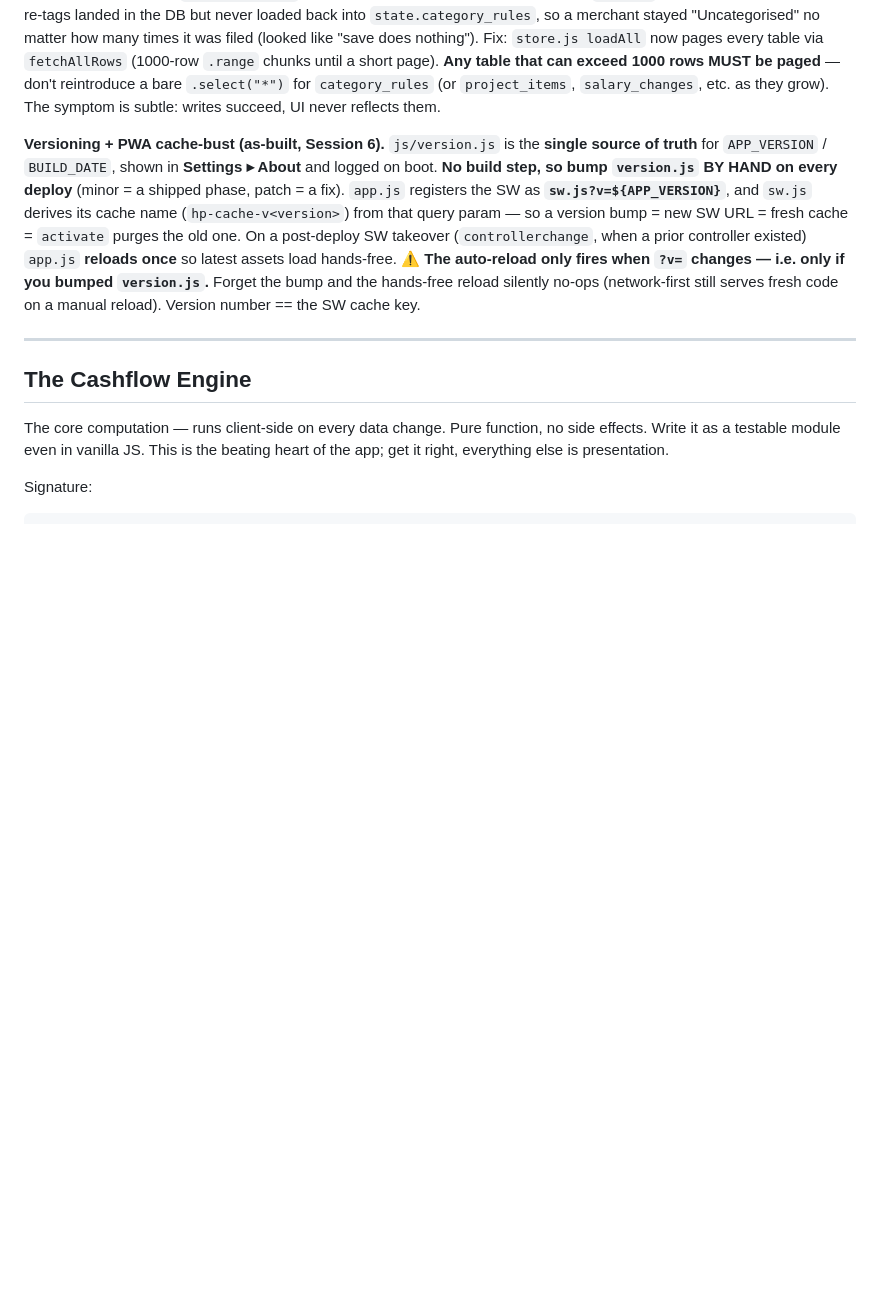
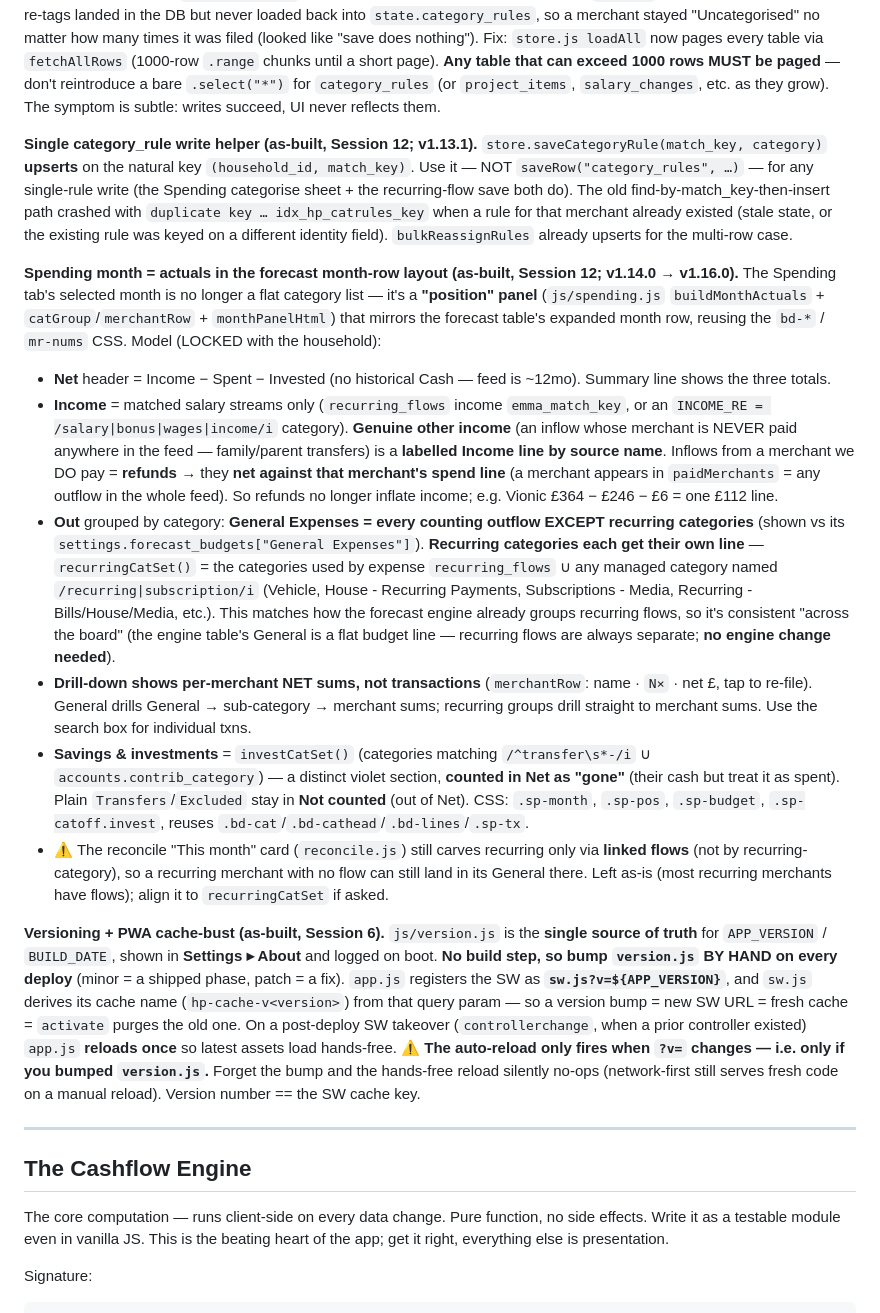
Before and after one commit to silkham/household-planner, a Markdown page: CLAUDE.md, the part around the change. GitHub-like rendering; blank space fills up the shorter version.

Commit message:
docs: record Session 12 as-built (v1.13.1–1.16.0) — Spending actuals month panel + saveCategoryRule
Co-Authored-By: Claude Opus 4.8 <noreply@anthropic.com>

```diff
--- a/CLAUDE.md
+++ b/CLAUDE.md
@@ -280,6 +280,16 @@ Locked in Session 1. These are the non-obvious facts that will bite a fresh sess
 - **Recurring-flow frequencies (v1.13.0).** `recurring_flows` gained **`frequency` ('weekly'/'monthly'/'yearly') + `interval_n`** (migration `20260708170000`, applied live; defaults monthly/1 = old behaviour, fully backward-compatible). **`engine.js flowMonthFactor(flow, mIdx)`** spreads the per-occurrence `amount` into months: monthly hits every `interval_n` months from `start_month`; yearly lands on the start month-of-year every `interval_n` years; **weekly accrues `amount × (52/12) / interval_n` every active month** (approximate — no per-day schedule stored, user chose an interval dropdown). Both engine loops multiply by the factor with `if(!factor) continue`. **`reconcile.js`** mirrors this (`flowLandsInMonth` + `flowMonthlyExpected`, replicated import-free) so a yearly bill only shows in its month and weekly expected accrues. **`finances.js`** sheet: a `frequency` segmented control (set as the sheet's `typeField` so it reshapes fields live) + a unit-labelled interval `<select>` per frequency (three `showIf` fields sharing `interval_n`; the `save` override coerces the string to a number); per-period `impact` preview. **`recurring.js`** detector `recordFrom` infers cadence from the observed median gap. Tests: engine 68→84, reconcile 37→40 (**157 total green**).
 
 **PostgREST 1000-row cap — LANDMINE (Session 11, fixed v1.13.2).** `HP.from(t).select("*")` returns at most **1000 rows** by default. When `category_rules` crossed 1000 (→1067 after the tail import), `loadAll` silently truncated it — saved re-tags landed in the DB but never loaded back into `state.category_rules`, so a merchant stayed "Uncategorised" no matter how many times it was filed (looked like "save does nothing"). Fix: `store.js loadAll` now pages every table via `fetchAllRows` (1000-row `.range` chunks until a short page). **Any table that can exceed 1000 rows MUST be paged** — don't reintroduce a bare `.select("*")` for `category_rules` (or `project_items`, `salary_changes`, etc. as they grow). The symptom is subtle: writes succeed, UI never reflects them.
+
+**Single category_rule write helper (as-built, Session 12; v1.13.1).** `store.saveCategoryRule(match_key, category)` **upserts** on the natural key `(household_id, match_key)`. Use it — NOT `saveRow("category_rules", …)` — for any single-rule write (the Spending categorise sheet + the recurring-flow save both do). The old find-by-match_key-then-insert path crashed with `duplicate key … idx_hp_catrules_key` when a rule for that merchant already existed (stale state, or the existing rule was keyed on a different identity field). `bulkReassignRules` already upserts for the multi-row case.
+
+**Spending month = actuals in the forecast month-row layout (as-built, Session 12; v1.14.0 → v1.16.0).** The Spending tab's selected month is no longer a flat category list — it's a **"position" panel** (`js/spending.js` `buildMonthActuals` + `catGroup`/`merchantRow` + `monthPanelHtml`) that mirrors the forecast table's expanded month row, reusing the `bd-*` / `mr-nums` CSS. Model (LOCKED with the household):
+- **Net** header = Income − Spent − Invested (no historical Cash — feed is ~12mo). Summary line shows the three totals.
+- **Income** = matched salary streams only (`recurring_flows` income `emma_match_key`, or an `INCOME_RE = /salary|bonus|wages|income/i` category). **Genuine other income** (an inflow whose merchant is NEVER paid anywhere in the feed — family/parent transfers) is a **labelled Income line by source name**. Inflows from a merchant we DO pay = **refunds** → they **net against that merchant's spend line** (a merchant appears in `paidMerchants` = any outflow in the whole feed). So refunds no longer inflate income; e.g. Vionic £364 − £246 − £6 = one £112 line.
+- **Out** grouped by category: **General Expenses = every counting outflow EXCEPT recurring categories** (shown vs its `settings.forecast_budgets["General Expenses"]`). **Recurring categories each get their own line** — `recurringCatSet()` = the categories used by expense `recurring_flows` ∪ any managed category named `/recurring|subscription/i` (Vehicle, House - Recurring Payments, Subscriptions - Media, Recurring - Bills/House/Media, etc.). This matches how the forecast engine already groups recurring flows, so it's consistent "across the board" (the engine table's General is a flat budget line — recurring flows are always separate; **no engine change needed**).
+- **Drill-down shows per-merchant NET sums, not transactions** (`merchantRow`: name · `N×` · net £, tap to re-file). General drills General → sub-category → merchant sums; recurring groups drill straight to merchant sums. Use the search box for individual txns.
+- **Savings & investments** = `investCatSet()` (categories matching `/^transfer\s*-/i` ∪ `accounts.contrib_category`) — a distinct violet section, **counted in Net as "gone"** (their cash but treat it as spent). Plain `Transfers`/`Excluded` stay in **Not counted** (out of Net). CSS: `.sp-month`, `.sp-pos`, `.sp-budget`, `.sp-catoff.invest`, reuses `.bd-cat`/`.bd-cathead`/`.bd-lines`/`.sp-tx`.
+- ⚠️ The reconcile "This month" card (`reconcile.js`) still carves recurring only via **linked flows** (not by recurring-category), so a recurring merchant with no flow can still land in its General there. Left as-is (most recurring merchants have flows); align it to `recurringCatSet` if asked.
 
 **Versioning + PWA cache-bust (as-built, Session 6).** `js/version.js` is the **single source of truth** for `APP_VERSION` / `BUILD_DATE`, shown in **Settings ▸ About** and logged on boot. **No build step, so bump `version.js` BY HAND on every deploy** (minor = a shipped phase, patch = a fix). `app.js` registers the SW as **`sw.js?v=${APP_VERSION}`**, and `sw.js` derives its cache name (`hp-cache-v<version>`) from that query param — so a version bump = new SW URL = fresh cache = `activate` purges the old one. On a post-deploy SW takeover (`controllerchange`, when a prior controller existed) `app.js` **reloads once** so latest assets load hands-free. ⚠️ **The auto-reload only fires when `?v=` changes — i.e. only if you bumped `version.js`.** Forget the bump and the hands-free reload silently no-ops (network-first still serves fresh code on a manual reload). Version number == the SW cache key.
 
```
